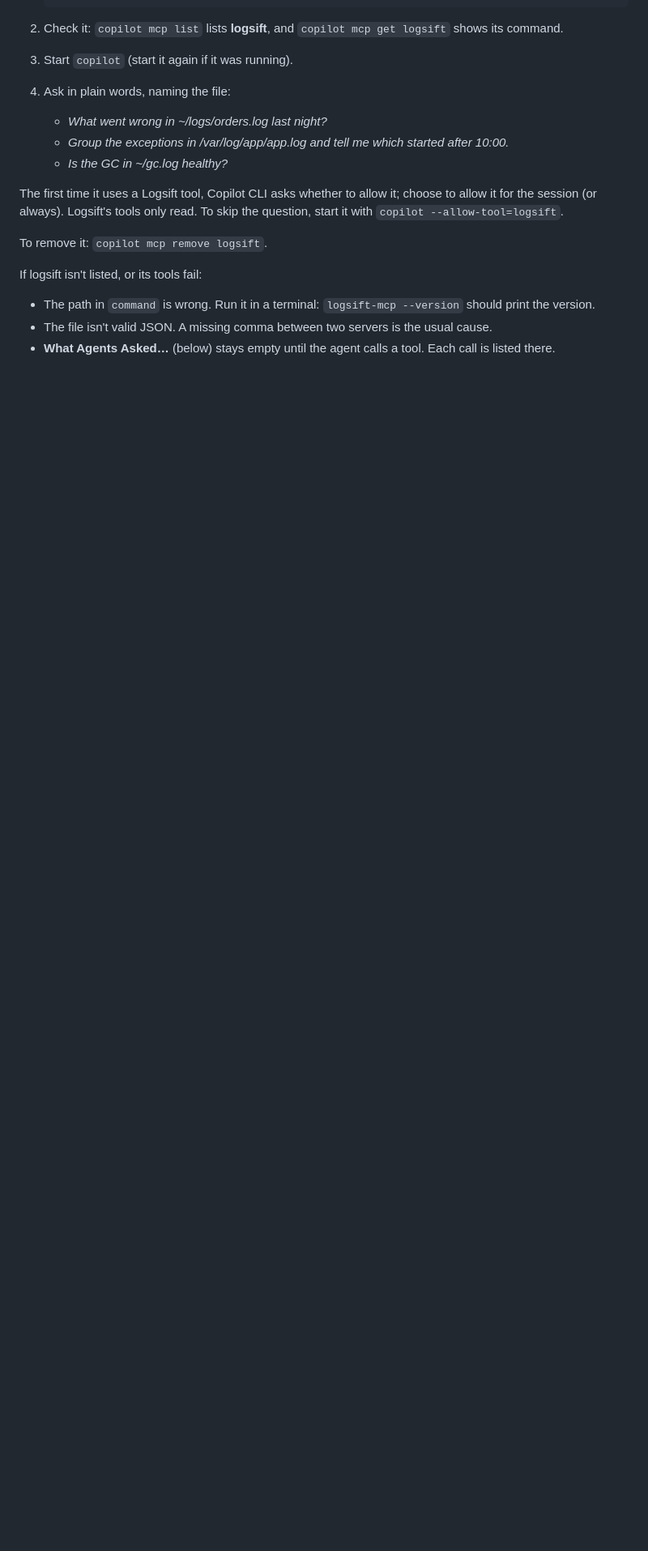
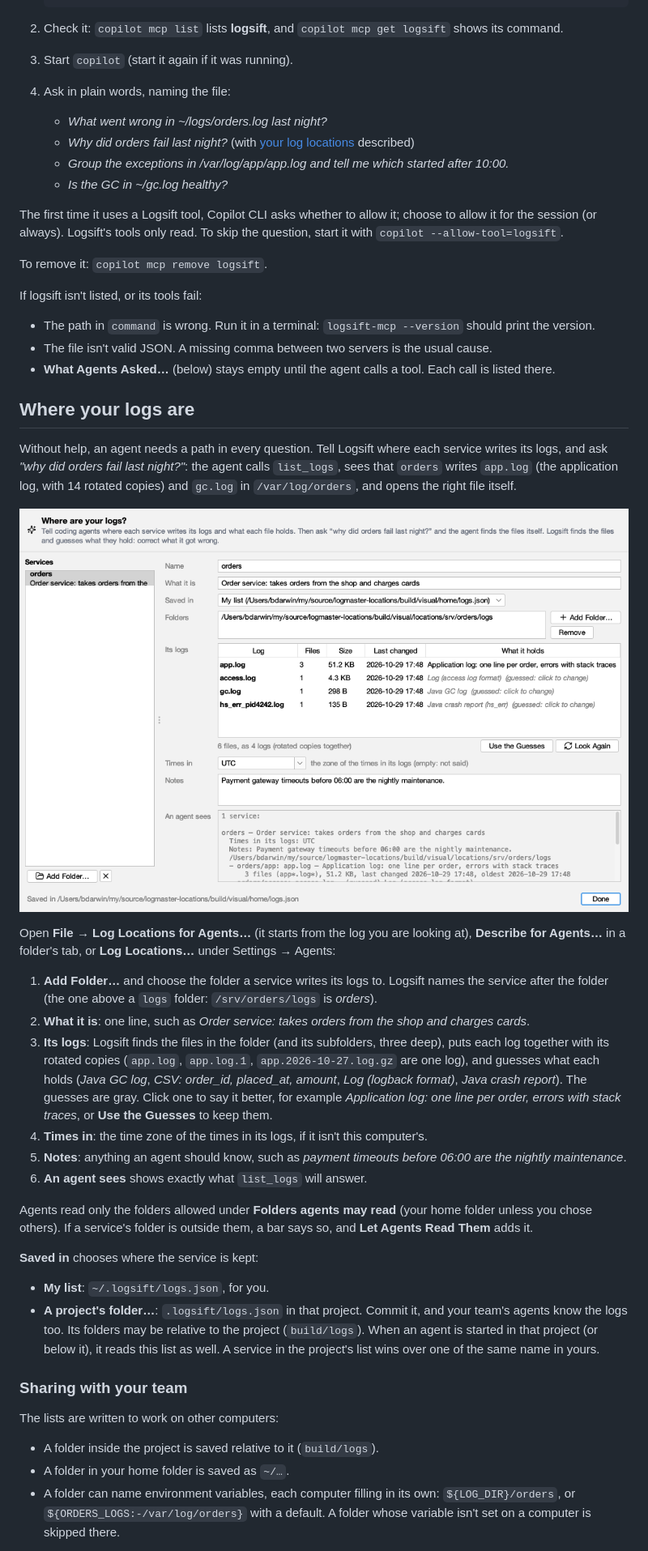
Before and after one commit to bdarwin/logsift, a Markdown page: docs/guide/agents.md, the part around one of its changes. Shown at 81% size. Drawn GitHub-style; pictures changed too: docs/screenshots/log-locations.png (added); blank space fills up the shorter version.

```diff
--- a/docs/guide/agents.md
+++ b/docs/guide/agents.md
@@ -61,6 +61,7 @@ Other agents: add a local (stdio) MCP server called `logsift` that runs `logsift
 3. Start `copilot` (start it again if it was running).
 4. Ask in plain words, naming the file:
    - *What went wrong in ~/logs/orders.log last night?*
+   - *Why did orders fail last night?* (with [your log locations](#where-your-logs-are) described)
    - *Group the exceptions in /var/log/app/app.log and tell me which started after 10:00.*
    - *Is the GC in ~/gc.log healthy?*
 
@@ -73,3 +74,33 @@ If logsift isn't listed, or its tools fail:
 - The file isn't valid JSON. A missing comma between two servers is the usual cause.
 - **What Agents Asked…** (below) stays empty until the agent calls a tool. Each call is listed there.
 
+## Where your logs are
+
+Without help, an agent needs a path in every question. Tell Logsift where each service writes its logs, and ask *"why did orders fail last night?"*: the agent calls `list_logs`, sees that `orders` writes `app.log` (the application log, with 14 rotated copies) and `gc.log` in `/var/log/orders`, and opens the right file itself.
+
+![Log Locations for Agents: a service, its folder, its logs found and described, and what an agent sees](../screenshots/log-locations.png)
+
+Open **File → Log Locations for Agents…** (it starts from the log you are looking at), **Describe for Agents…** in a folder's tab, or **Log Locations…** under Settings → Agents:
+
+1. **Add Folder…** and choose the folder a service writes its logs to. Logsift names the service after the folder (the one above a `logs` folder: `/srv/orders/logs` is *orders*).
+2. **What it is**: one line, such as *Order service: takes orders from the shop and charges cards*.
+3. **Its logs**: Logsift finds the files in the folder (and its subfolders, three deep), puts each log together with its rotated copies (`app.log`, `app.log.1`, `app.2026-10-27.log.gz` are one log), and guesses what each holds (*Java GC log*, *CSV: order_id, placed_at, amount*, *Log (logback format)*, *Java crash report*). The guesses are gray. Click one to say it better, for example *Application log: one line per order, errors with stack traces*, or **Use the Guesses** to keep them.
+4. **Times in**: the time zone of the times in its logs, if it isn't this computer's.
+5. **Notes**: anything an agent should know, such as *payment timeouts before 06:00 are the nightly maintenance*.
+6. **An agent sees** shows exactly what `list_logs` will answer.
+
+Agents read only the folders allowed under **Folders agents may read** (your home folder unless you chose others). If a service's folder is outside them, a bar says so, and **Let Agents Read Them** adds it.
+
+**Saved in** chooses where the service is kept:
+
+- **My list**: `~/.logsift/logs.json`, for you.
+- **A project's folder…**: `.logsift/logs.json` in that project. Commit it, and your team's agents know the logs too. Its folders may be relative to the project (`build/logs`). When an agent is started in that project (or below it), it reads this list as well. A service in the project's list wins over one of the same name in yours.
+
+### Sharing with your team
+
+The lists are written to work on other computers:
+
+- A folder inside the project is saved relative to it (`build/logs`).
+- A folder in your home folder is saved as `~/…`.
+- A folder can name environment variables, each computer filling in its own: `${LOG_DIR}/orders`, or `${ORDERS_LOGS:-/var/log/orders}` with a default. A folder whose variable isn't set on a computer is skipped there.
+
```
Also changed, not shown: other parts of docs/guide/agents.md (+31 -2 lines), CHANGELOG.md (+1 -0 lines), docs/guide/settings.md (+1 -0 lines), 14 other files.
